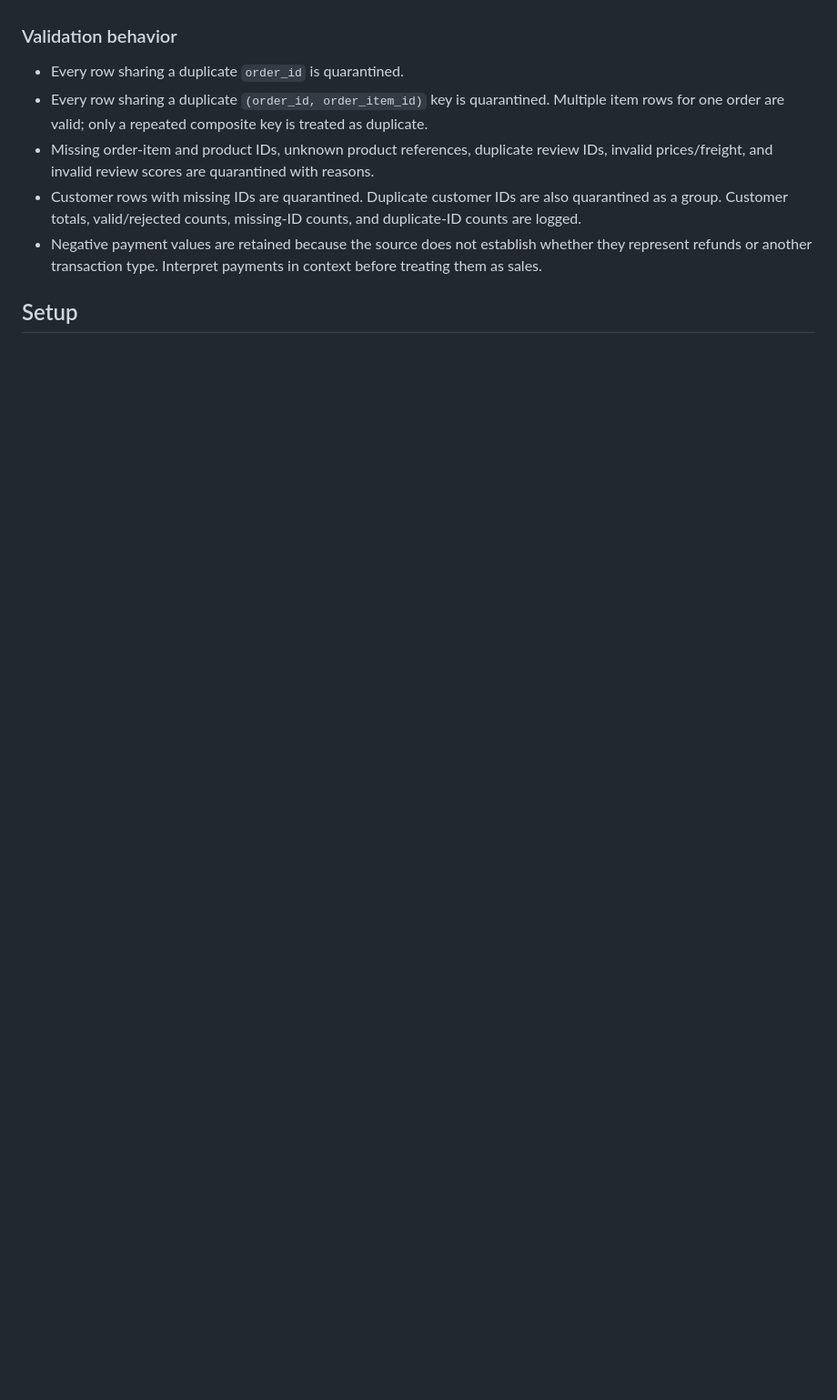
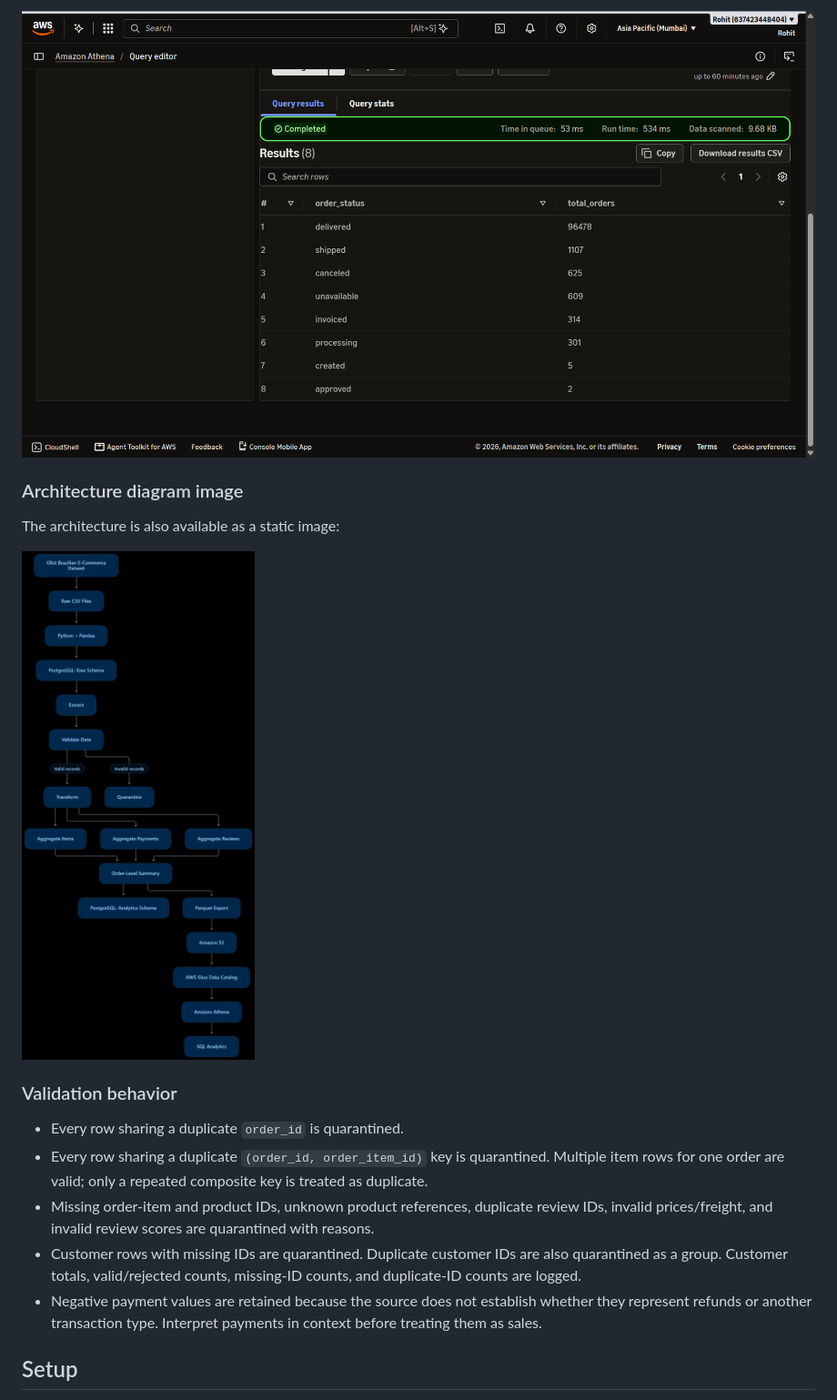
Before and after one commit to blank7k/RetailFlow, a Markdown page: README.md, the part around one of its changes. Shown at 91% size. Rendered like a GitHub page; pictures changed too: docs/screenshots/Athena results.png (added), docs/screenshots/mermaid-diagram.png (added); blank space fills up the shorter version.

```diff
--- a/README.md
+++ b/README.md
@@ -30,3 +99,10 @@ implemented.
+![Amazon Athena query results grouped by order status](docs/screenshots/Athena%20results.png)
+
+### Architecture diagram image
+
+The architecture is also available as a static image:
+
+![RetailFlow architecture diagram](docs/screenshots/mermaid-diagram.png)
 
 ### Validation behavior
 
```
Also changed, not shown: other parts of README.md (+69 -0 lines), docs/screenshots/Automated testing.png (added), docs/screenshots/ETL execution.png (added), docs/screenshots/PostgreSQL quality report.png (added), docs/screenshots/S3 upload.png (added).
